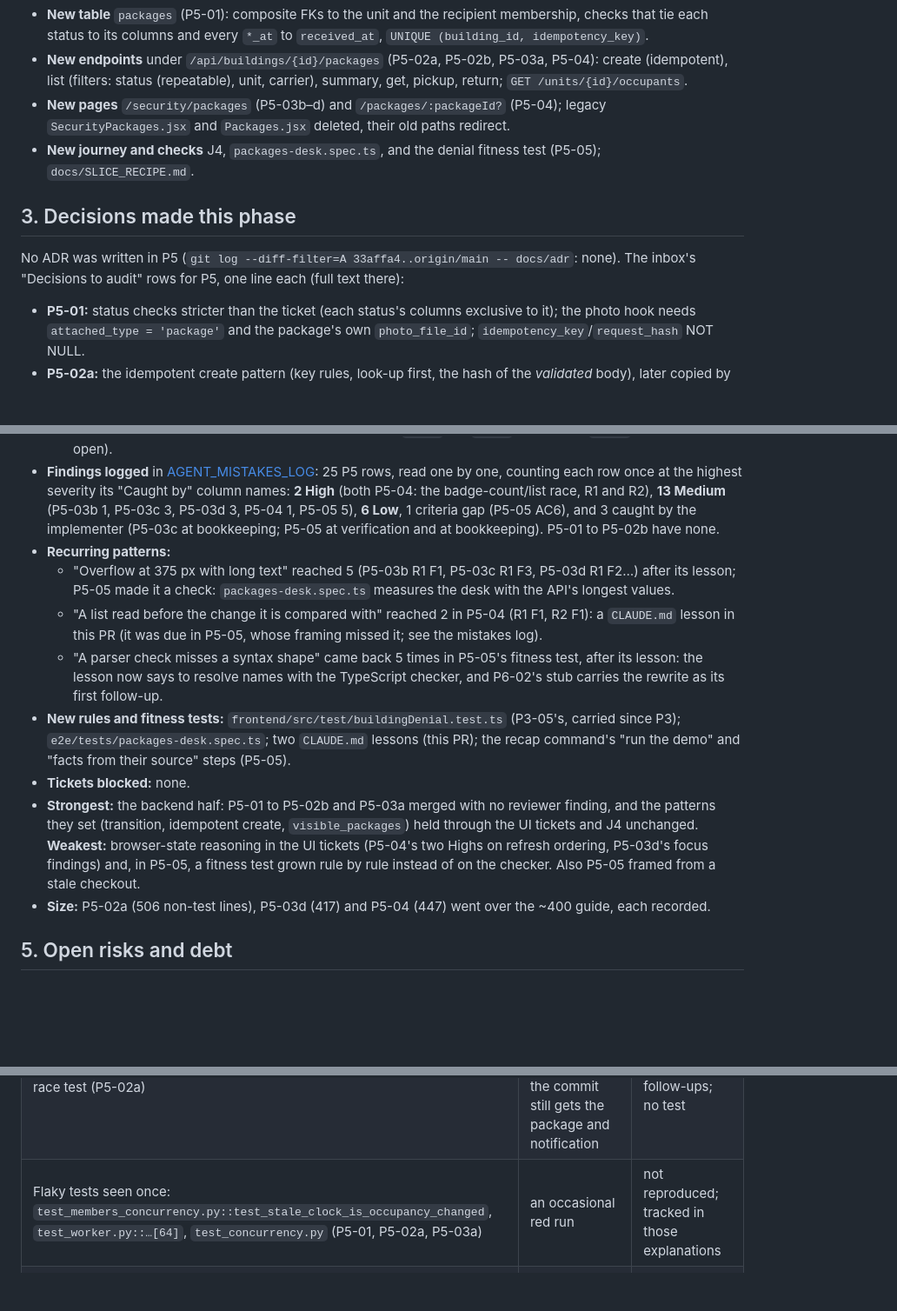
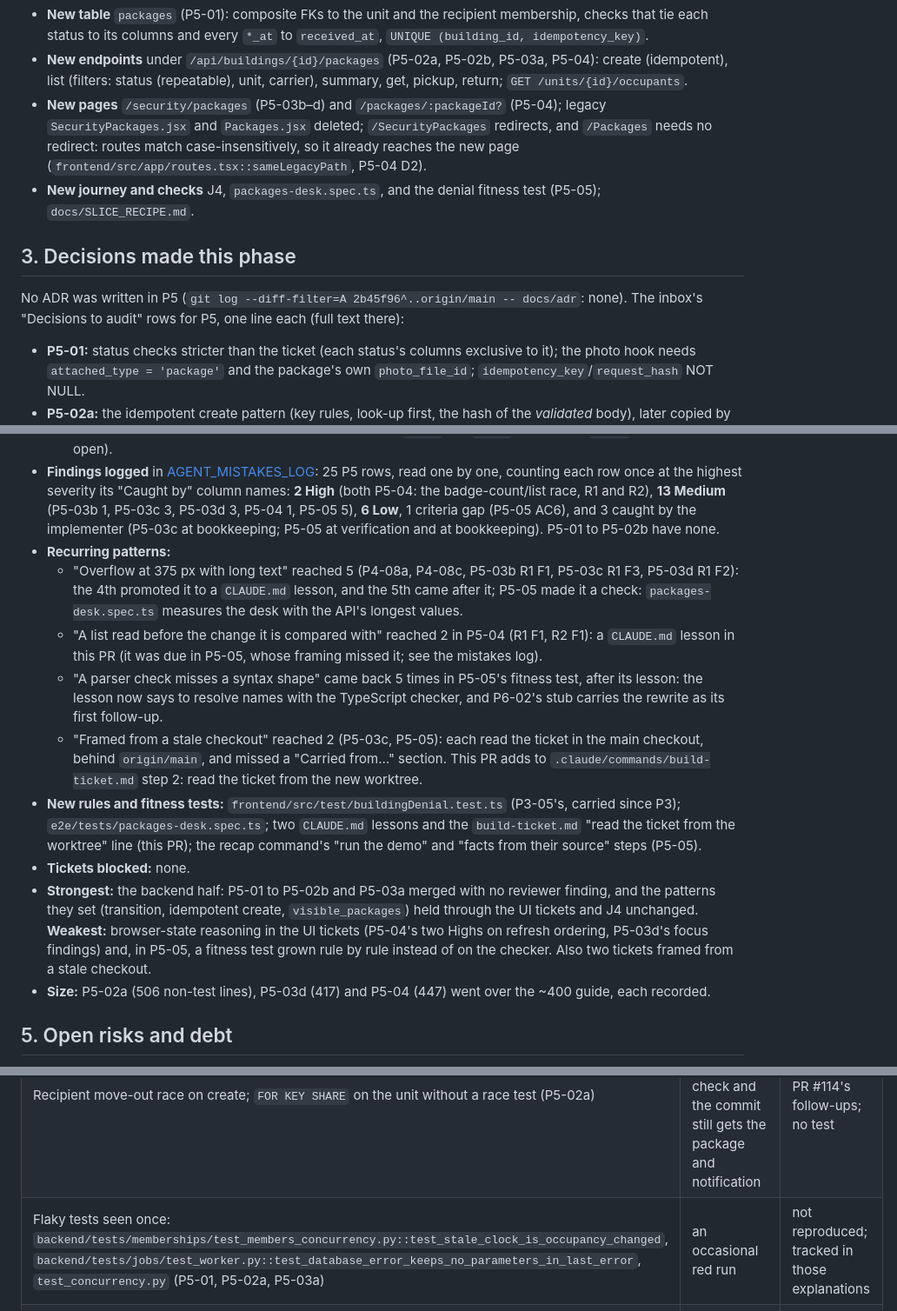
Before and after one commit to JamesSoh2000/Condo-app-revised, a Markdown page: docs/recaps/P5.md, 3 parts joined by grey strips. Shown at 87% size. Rendered like a GitHub page; blank space fills up the shorter version.

Commit message:
P5 recap: review round 1 fixes (stale-checkout pattern, ADR range, legacy redirects, risks)

```diff
--- a/docs/recaps/P5.md
+++ b/docs/recaps/P5.md
@@ -80,12 +80,13 @@ flowchart LR
 - **New endpoints** under `/api/buildings/{id}/packages` (P5-02a, P5-02b, P5-03a, P5-04): create (idempotent), list
   (filters: status (repeatable), unit, carrier), summary, get, pickup, return; `GET /units/{id}/occupants`.
 - **New pages** `/security/packages` (P5-03b–d) and `/packages/:packageId?` (P5-04); legacy `SecurityPackages.jsx`
-  and `Packages.jsx` deleted, their old paths redirect.
+  and `Packages.jsx` deleted; `/SecurityPackages` redirects, and `/Packages` needs no redirect: routes match
+  case-insensitively, so it already reaches the new page (`frontend/src/app/routes.tsx::sameLegacyPath`, P5-04 D2).
 - **New journey and checks** J4, `packages-desk.spec.ts`, and the denial fitness test (P5-05); `docs/SLICE_RECIPE.md`.
 
 ## 3. Decisions made this phase
 
-No ADR was written in P5 (`git log --diff-filter=A 33affa4..origin/main -- docs/adr`: none). The inbox's "Decisions
+No ADR was written in P5 (`git log --diff-filter=A 2b45f96^..origin/main -- docs/adr`: none). The inbox's "Decisions
 to audit" rows for P5, one line each (full text there):
 
 - **P5-01:** status checks stricter than the ticket (each status's columns exclusive to it); the photo hook needs
@@ -122,20 +123,24 @@ residents dialog).
   3 caught by the implementer (P5-03c at bookkeeping; P5-05 at verification and at bookkeeping). P5-01 to P5-02b have
   none.
 - **Recurring patterns:**
-  - "Overflow at 375 px with long text" reached 5 (P5-03b R1 F1, P5-03c R1 F3, P5-03d R1 F2…) after its lesson; P5-05
-    made it a check: `packages-desk.spec.ts` measures the desk with the API's longest values.
+  - "Overflow at 375 px with long text" reached 5 (P4-08a, P4-08c, P5-03b R1 F1, P5-03c R1 F3, P5-03d R1 F2): the 4th
+    promoted it to a `CLAUDE.md` lesson, and the 5th came after it; P5-05 made it a check: `packages-desk.spec.ts`
+    measures the desk with the API's longest values.
   - "A list read before the change it is compared with" reached 2 in P5-04 (R1 F1, R2 F1): a `CLAUDE.md` lesson in this
     PR (it was due in P5-05, whose framing missed it; see the mistakes log).
   - "A parser check misses a syntax shape" came back 5 times in P5-05's fitness test, after its lesson: the lesson now
     says to resolve names with the TypeScript checker, and P6-02's stub carries the rewrite as its first follow-up.
+  - "Framed from a stale checkout" reached 2 (P5-03c, P5-05): each read the ticket in the main checkout, behind
+    `origin/main`, and missed a "Carried from…" section. This PR adds to `.claude/commands/build-ticket.md` step 2:
+    read the ticket from the new worktree.
 - **New rules and fitness tests:** `frontend/src/test/buildingDenial.test.ts` (P3-05's, carried since P3);
-  `e2e/tests/packages-desk.spec.ts`; two `CLAUDE.md` lessons (this PR); the recap command's "run the demo" and "facts
+  `e2e/tests/packages-desk.spec.ts`; two `CLAUDE.md` lessons and the `build-ticket.md` "read the ticket from the worktree" line (this PR); the recap command's "run the demo" and "facts
   from their source" steps (P5-05).
 - **Tickets blocked:** none.
 - **Strongest:** the backend half: P5-01 to P5-02b and P5-03a merged with no reviewer finding, and the patterns they set
   (transition, idempotent create, `visible_packages`) held through the UI tickets and J4 unchanged. **Weakest:**
   browser-state reasoning in the UI tickets (P5-04's two Highs on refresh ordering, P5-03d's focus findings) and, in
-  P5-05, a fitness test grown rule by rule instead of on the checker. Also P5-05 framed from a stale checkout.
+  P5-05, a fitness test grown rule by rule instead of on the checker. Also two tickets framed from a stale checkout.
 - **Size:** P5-02a (506 non-test lines), P5-03d (417) and P5-04 (447) went over the ~400 guide, each recorded.
 
 ## 5. Open risks and debt
@@ -154,7 +163,7 @@ From the P5 explanations' §7, checked against the later tickets that closed som
 | Who collected a package and the return reason are not shown (P5-02b, P5-03d) | the desk can't see it after the fact | out of scope ("Out" in the tickets) |
 | No `EXPLAIN` at scale for the resident query and the names lookups (P5-01, P5-03a) | cost unmeasured | measure when a building has real volume |
 | Recipient move-out race on create; `FOR KEY SHARE` on the unit without a race test (P5-02a) | a recipient who moves out between the check and the commit still gets the package and notification | accepted in PR #114's follow-ups; no test |
-| Flaky tests seen once: `test_members_concurrency.py::test_stale_clock_is_occupancy_changed`, `test_worker.py::…[64]`, `test_concurrency.py` (P5-01, P5-02a, P5-03a) | an occasional red run | not reproduced; tracked in those explanations |
+| Flaky tests seen once: `backend/tests/memberships/test_members_concurrency.py::test_stale_clock_is_occupancy_changed`, `backend/tests/jobs/test_worker.py::test_database_error_keeps_no_parameters_in_last_error`, `test_concurrency.py` (P5-01, P5-02a, P5-03a) | an occasional red run | not reproduced; tracked in those explanations |
 | A real tablet was never used (P5-03b) | layout proven in Chromium only | D-06, if a device is available |
 | `CLAUDE.md` is 158 lines against the ≤ 150 guide (it was 153 before this PR) | context cost | compact the lessons in a later docs PR |
 
```
Also changed, not shown: other parts of docs/recaps/P5.md (+4 -0 lines), .claude/commands/build-ticket.md (+2 -1 lines), CLAUDE.md (+1 -1 lines).
